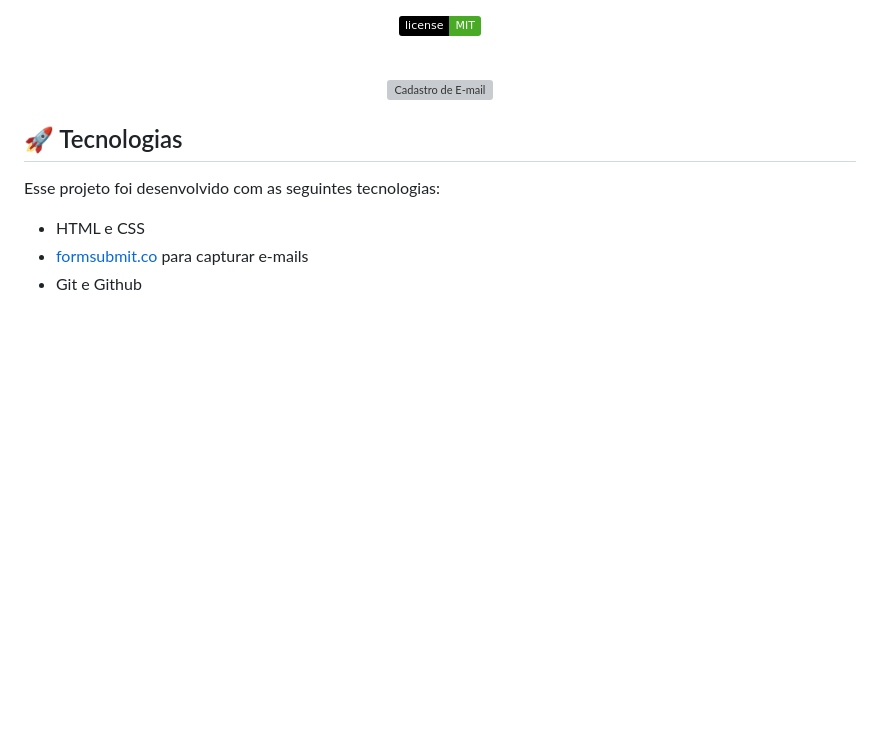
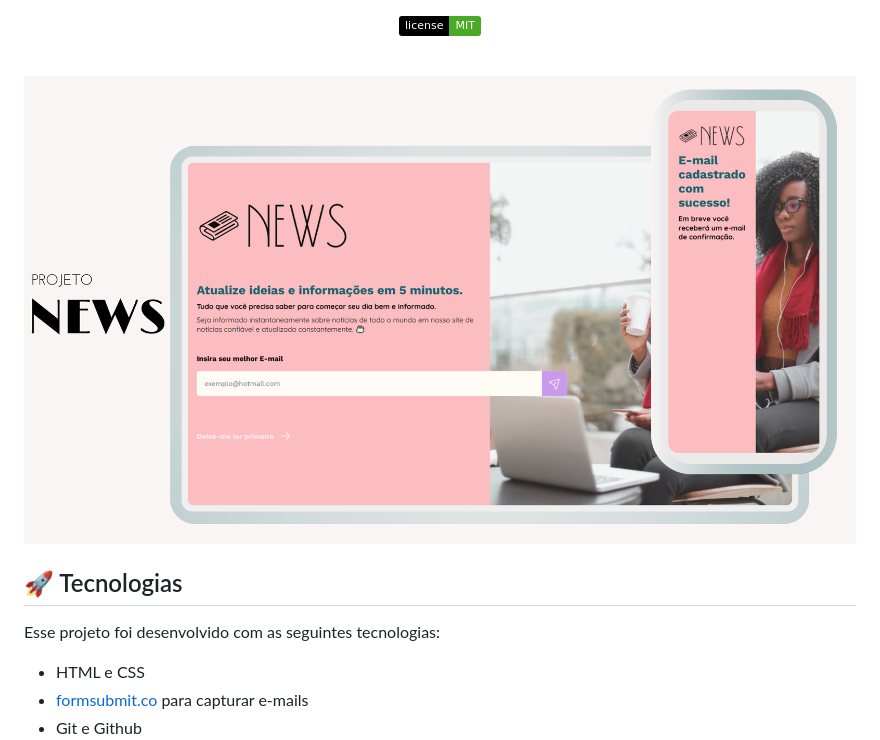
Before and after one commit to JasonAraujo1/projeto-news, a Markdown page: README.md, the part around the change printed below. Drawn GitHub-style; pictures changed too: .github/news-thumbnail.png (added); badges without logos; blank space fills up the shorter version; grey boxes are pictures that could not be loaded.

Commit message:
thumbnail readme

```diff
--- a/README.md
+++ b/README.md
@@ -18,7 +19,7 @@
 <br>
 
 <p align="center">
-  <img alt="Cadastro de E-mail" src="caminho_para_uma_imagem_do_projeto.jpg" width="100%">
+  <img alt="" src=".github/news-thumbnail.png" width="100%">
 </p>
 
 ## 🚀 Tecnologias
```
Also changed, not shown: other parts of README.md (+1 -0 lines), .github/news-thumbnail-phone.png (added).
